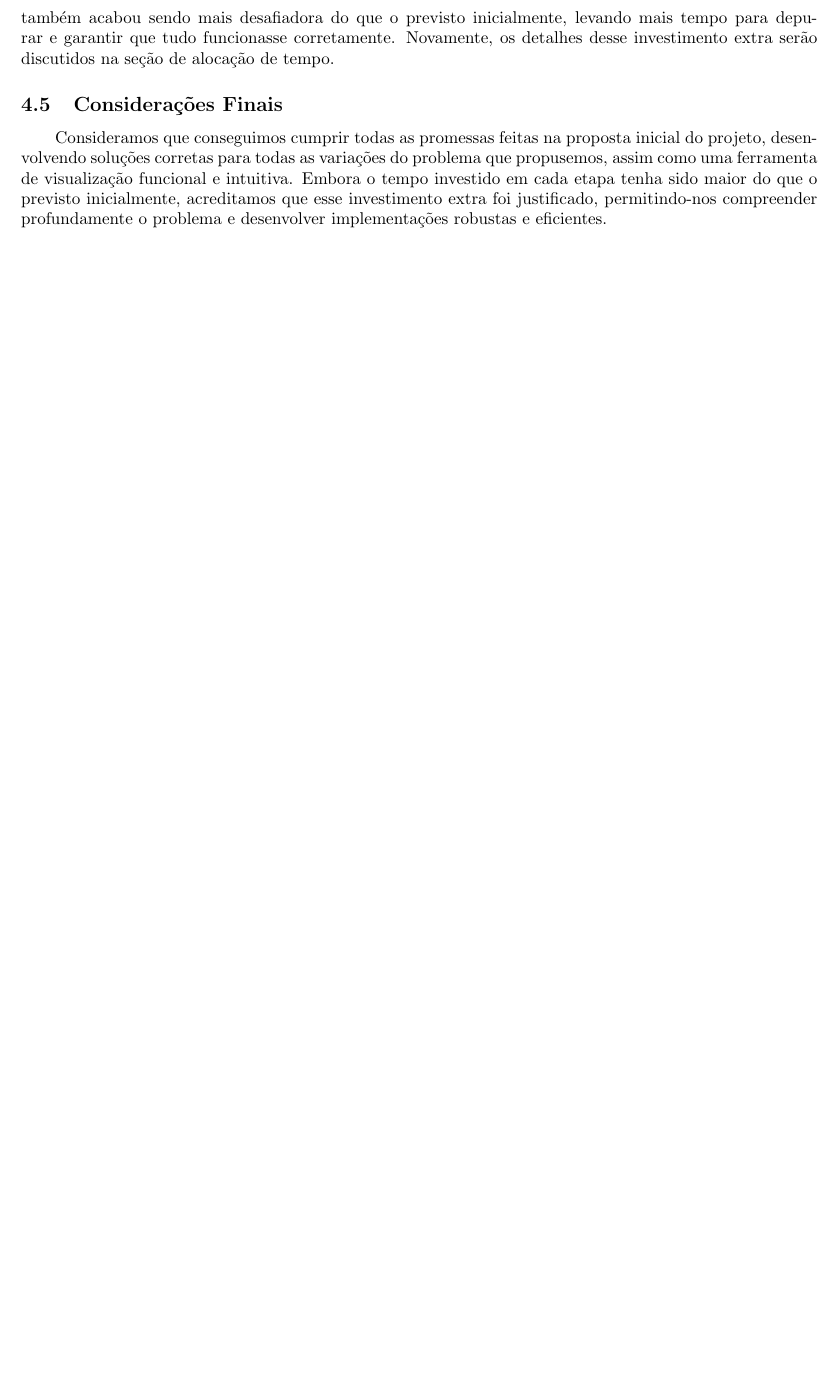
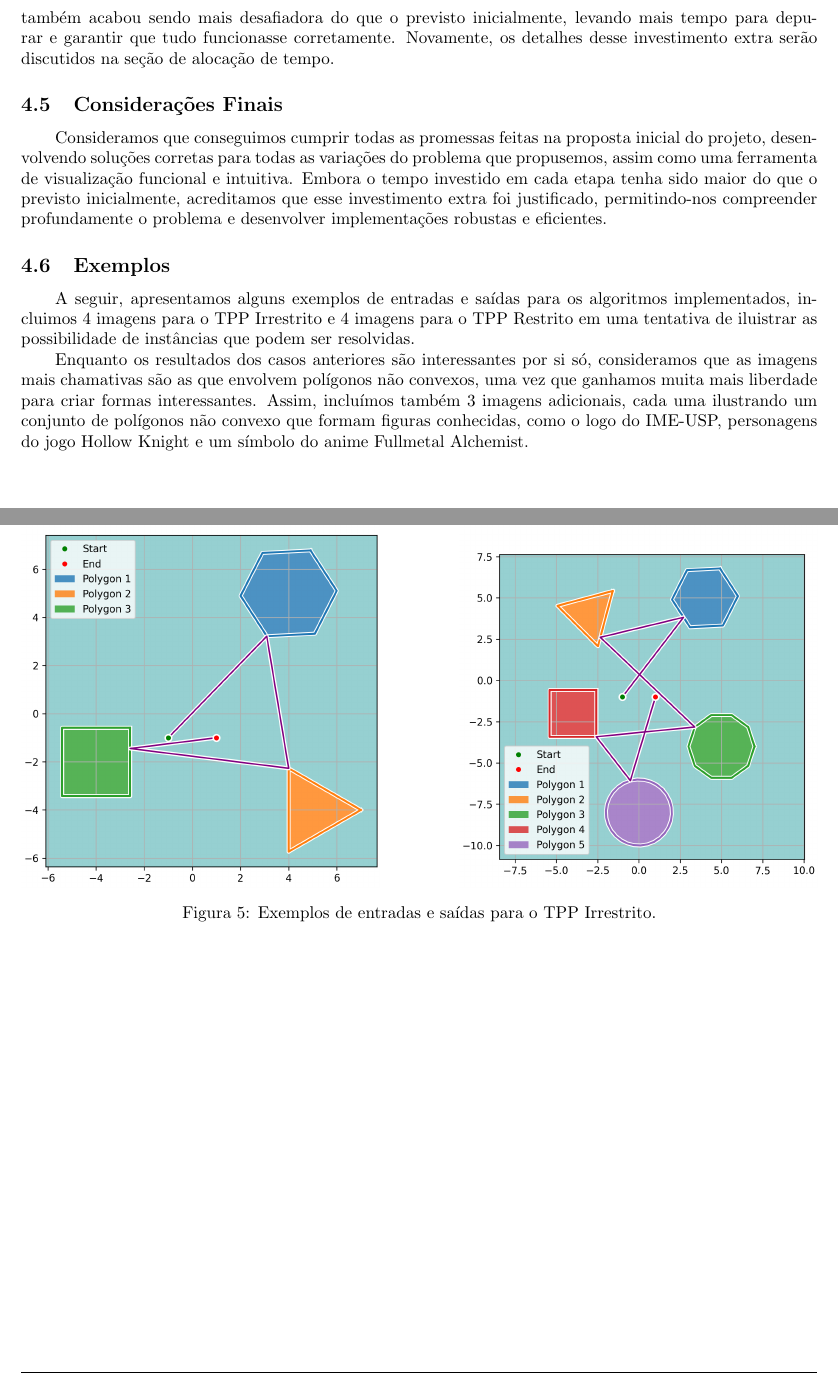
Before and after one commit to YushiPy/TouringPolygons, a LaTeX document (MAC0215/Relatório/main.tex): part of page 9 of 12 before the commit and two parts of pages 9 and 10 of 16 after it, the two joined at a grey line, cut so that both start at the same text, the shorter picture padded with empty space. Compiled offline with pdfLaTeX.

Commit message:
Atualizando relatório

```diff
--- a/MAC0215/Relatório/main.tex
+++ b/MAC0215/Relatório/main.tex
@@ -336,3 +336,37 @@
 
 Consideramos que conseguimos cumprir todas as promessas feitas na proposta inicial do projeto, desenvolvendo soluções corretas para todas as variações do problema que propusemos, assim como uma ferramenta de visualização funcional e intuitiva. Embora o tempo investido em cada etapa tenha sido maior do que o previsto inicialmente, acreditamos que esse investimento extra foi justificado, permitindo-nos compreender profundamente o problema e desenvolver implementações robustas e eficientes.
 
+\subsection{Exemplos}
+
+A seguir, apresentamos alguns exemplos de entradas e saídas para os algoritmos implementados, incluimos 4 imagens para o TPP Irrestrito e 4 imagens para o TPP Restrito em uma tentativa de iluistrar as possibilidade de instâncias que podem ser resolvidas.
+
+Enquanto os resultados dos casos anteriores são interessantes por si só, consideramos que as imagens mais chamativas são as que envolvem polígonos não convexos, uma vez que ganhamos muita mais liberdade para criar formas interessantes. Assim, incluímos também 3 imagens adicionais, cada uma ilustrando um conjunto de polígonos não convexo que formam figuras conhecidas, como o logo do IME-USP, personagens do jogo Hollow Knight e um símbolo do anime Fullmetal Alchemist.
+
+\newpage
+
+\begin{figure}[h]
+	\centering
+
+	% Row 1
+	\begin{subfigure}{0.45\textwidth}
+		\centering
+		\includegraphics[width=\linewidth]{Resultados/TPP-Irrestrito1.png}
+	\end{subfigure}
+	\hfill
+	\begin{subfigure}{0.45\textwidth}
+		\centering
+		\includegraphics[width=\linewidth]{Resultados/TPP-Irrestrito2.png}
+	\end{subfigure}
+
+	% Row 2
+	\begin{subfigure}{0.45\textwidth}
+		\centering
+		\includegraphics[width=\linewidth]{Resultados/TPP-Irrestrito3.png}
+	\end{subfigure}
+	\hfill
+	\begin{subfigure}{0.45\textwidth}
+		\centering
+		\includegraphics[width=\linewidth]{Resultados/TPP-Irrestrito4.png}
+	\end{subfigure}
+
+	\caption{Exemplos de entradas e saídas para o TPP Irrestrito.}
```
Also changed, not shown: MAC0215/Relatório/Resultados/TPP-Irrestrito1.png (added), MAC0215/Relatório/Resultados/TPP-Irrestrito2.png (added), MAC0215/Relatório/Resultados/TPP-Irrestrito3.png (added), MAC0215/Relatório/Resultados/TPP-Irrestrito4.png (added), MAC0215/Relatório/Resultados/TPP-Restrito1.png (added), MAC0215/Relatório/Resultados/TPP-Restrito2.png (added), MAC0215/Relatório/Resultados/TPP-Restrito3.png (added), MAC0215/Relatório/Resultados/TPP-Restrito4.png (added), MAC0215/Relatório/Resultados/fullmetal_alchemist.png (added), MAC0215/Relatório/Resultados/hollow_knight.png (added), MAC0215/Relatório/Resultados/ime.png (added), MAC0215/Relatório/main.pdf, MAC0215/Relatório/main.tex (54 more changed lines).
